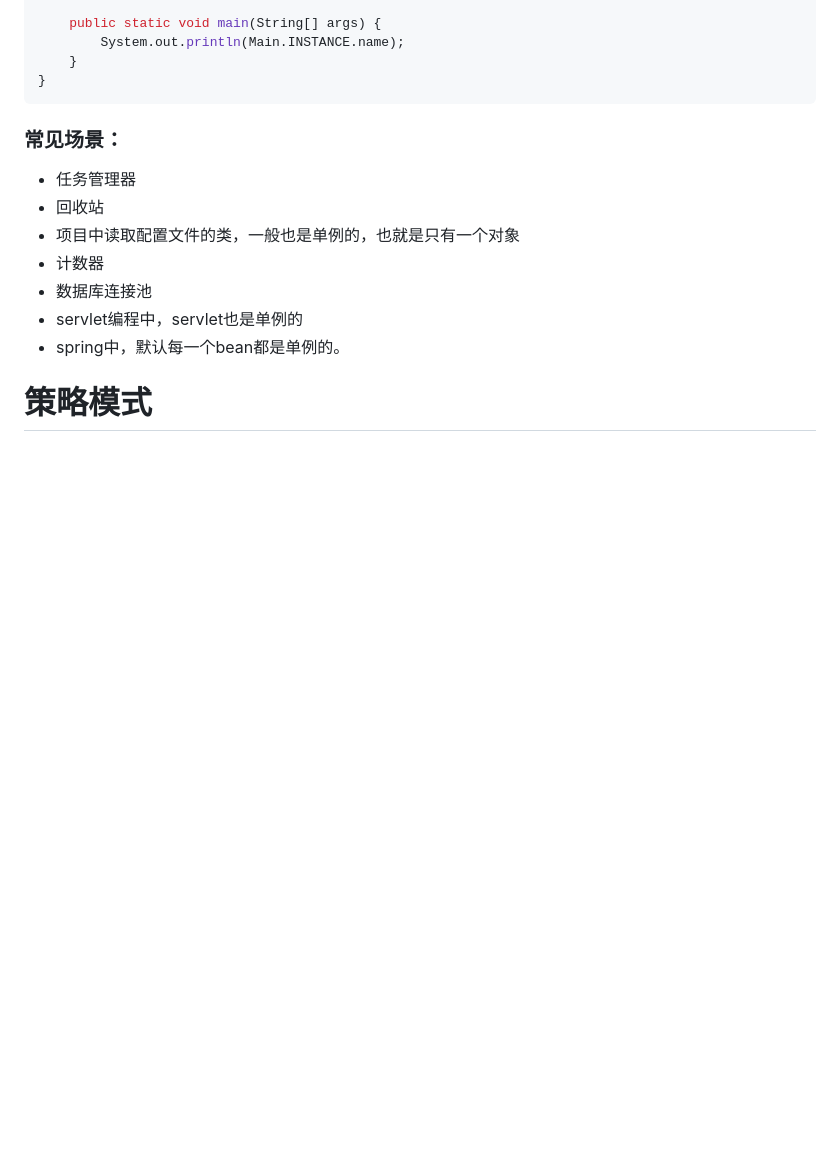
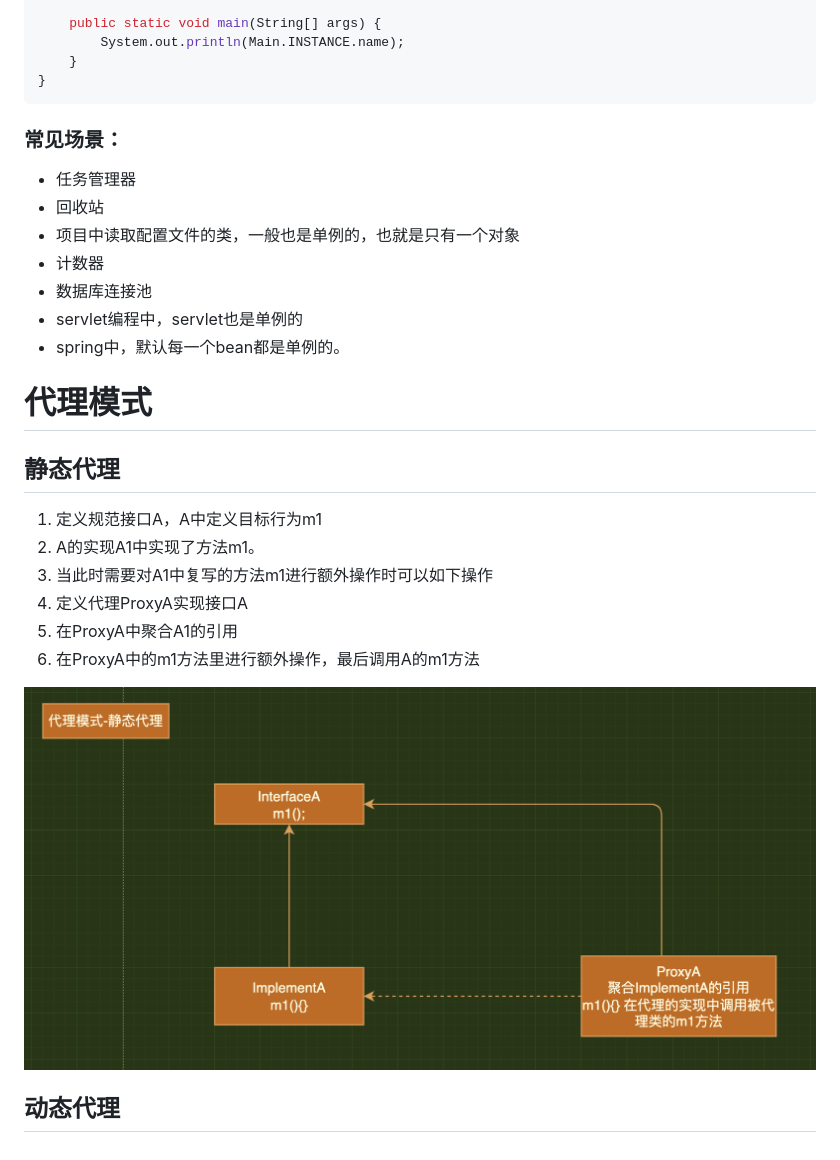
Before and after one commit to xiaopujun/person_blog, a Markdown page: 编程思维/设计模式.md, the part around the change. Rendered like a GitHub page; pictures changed too: 编程思维/img.png (added); blank space fills up the shorter version.

```diff
--- a/编程思维/设计模式.md
+++ b/编程思维/设计模式.md
@@ -167,4 +167,15 @@ public enum Main {
 - spring中，默认每一个bean都是单例的。
 
 
-# 策略模式
+# 代理模式
+## 静态代理
+1. 定义规范接口A，A中定义目标行为m1
+2. A的实现A1中实现了方法m1。
+3. 当此时需要对A1中复写的方法m1进行额外操作时可以如下操作
+4. 定义代理ProxyA实现接口A
+5. 在ProxyA中聚合A1的引用
+6. 在ProxyA中的m1方法里进行额外操作，最后调用A的m1方法
+
+![img.png](img.png)
+
+## 动态代理
```
Also changed, not shown: 后端/java集合.md (added, +34 -0 lines), 面试/java基础知识.md (+87 -10 lines), 2 other files.
